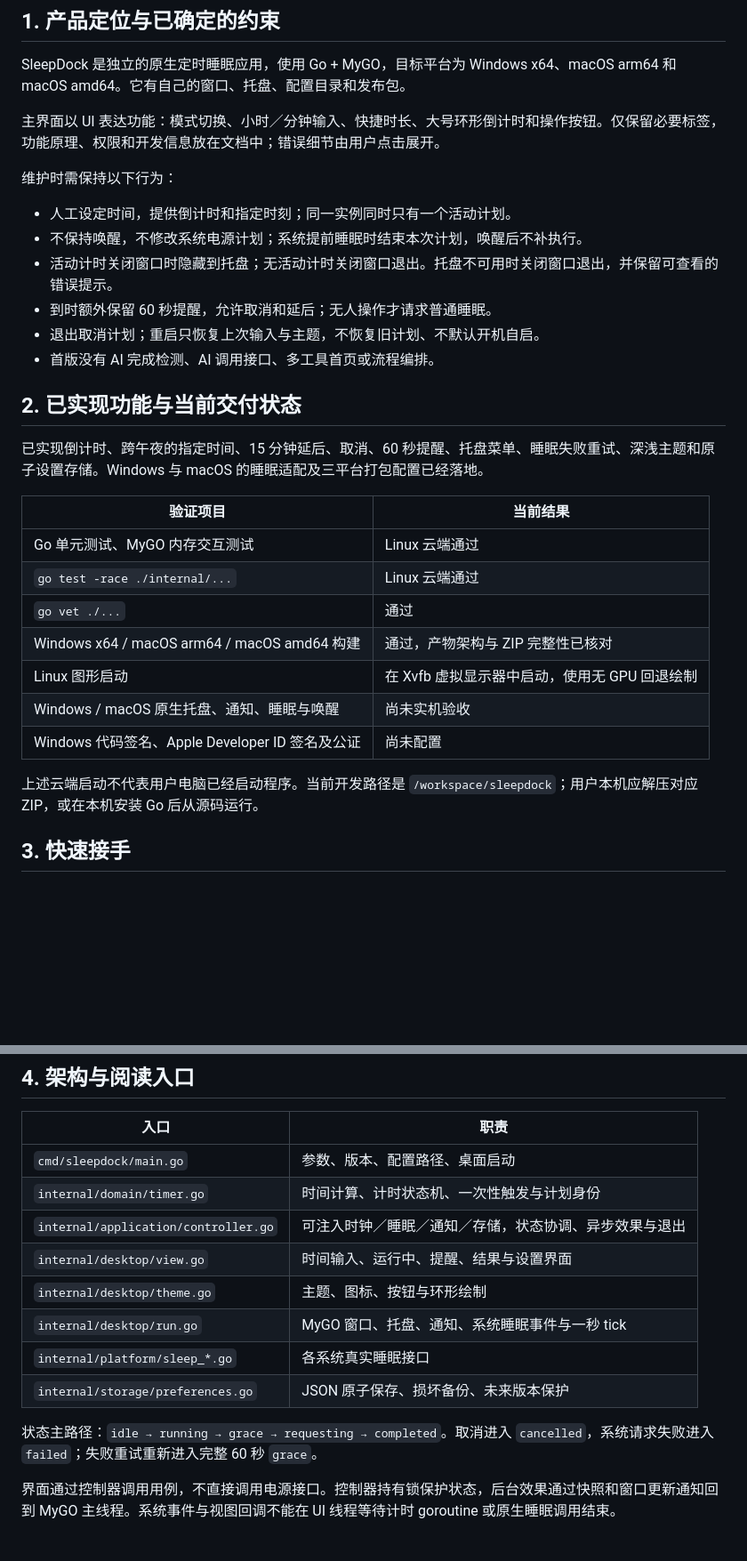
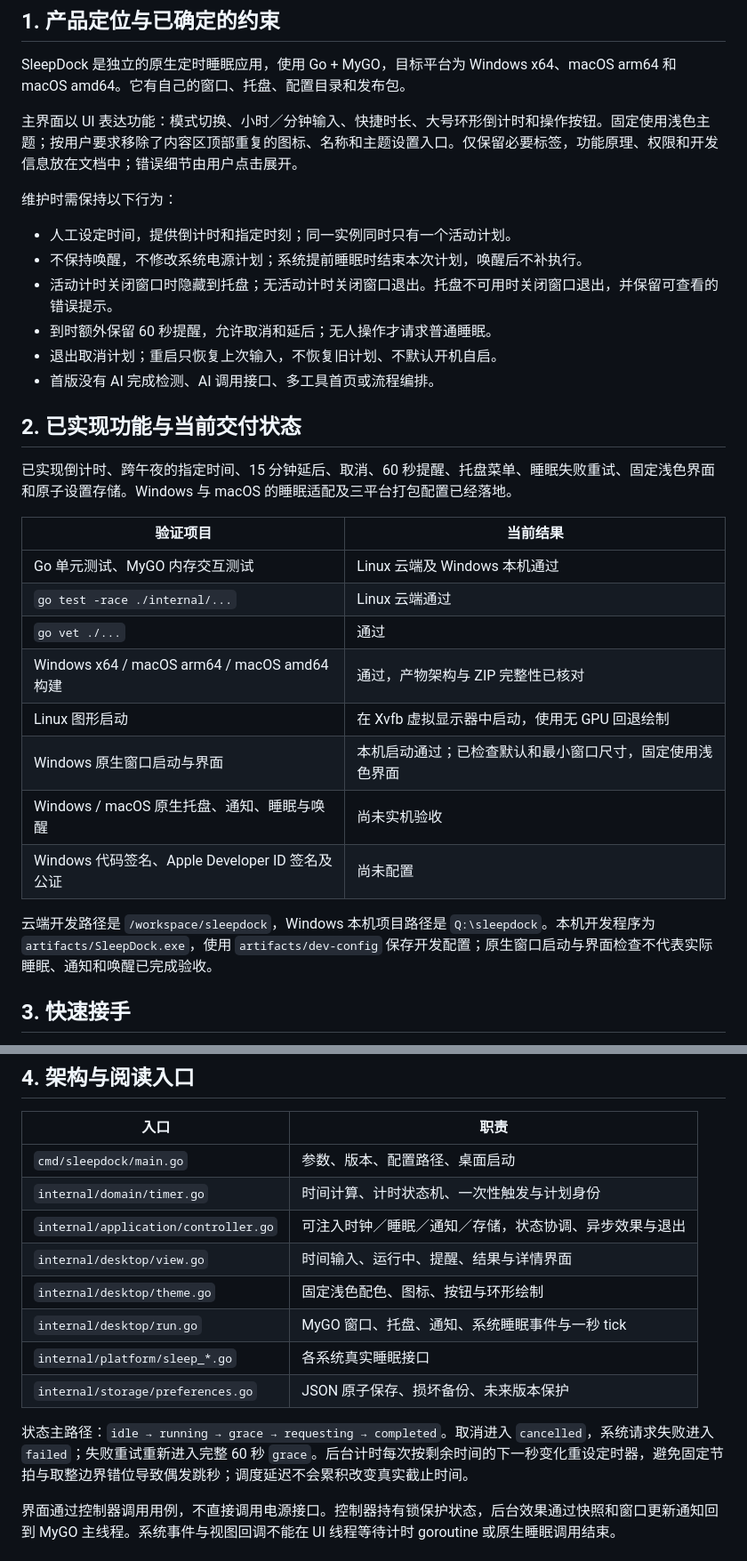
Before and after one commit to javatoai/sleepdock, a Markdown page: HANDOFF.md, 2 parts joined by grey strips. Shown at 89% size. GitHub-like rendering; blank space fills up the shorter version.

```diff
--- a/HANDOFF.md
+++ b/HANDOFF.md
@@ -8,7 +8,7 @@
 
 SleepDock 是独立的原生定时睡眠应用，使用 Go + MyGO，目标平台为 Windows x64、macOS arm64 和 macOS amd64。它有自己的窗口、托盘、配置目录和发布包。
 
-主界面以 UI 表达功能：模式切换、小时／分钟输入、快捷时长、大号环形倒计时和操作按钮。仅保留必要标签，功能原理、权限和开发信息放在文档中；错误细节由用户点击展开。
+主界面以 UI 表达功能：模式切换、小时／分钟输入、快捷时长、大号环形倒计时和操作按钮。固定使用浅色主题；按用户要求移除了内容区顶部重复的图标、名称和主题设置入口。仅保留必要标签，功能原理、权限和开发信息放在文档中；错误细节由用户点击展开。
 
 维护时需保持以下行为：
 
@@ -16,24 +16,25 @@ SleepDock 是独立的原生定时睡眠应用，使用 Go + MyGO，目标平台
 - 不保持唤醒，不修改系统电源计划；系统提前睡眠时结束本次计划，唤醒后不补执行。
 - 活动计时关闭窗口时隐藏到托盘；无活动计时关闭窗口退出。托盘不可用时关闭窗口退出，并保留可查看的错误提示。
 - 到时额外保留 60 秒提醒，允许取消和延后；无人操作才请求普通睡眠。
-- 退出取消计划；重启只恢复上次输入与主题，不恢复旧计划、不默认开机自启。
+- 退出取消计划；重启只恢复上次输入，不恢复旧计划、不默认开机自启。
 - 首版没有 AI 完成检测、AI 调用接口、多工具首页或流程编排。
 
 ## 2. 已实现功能与当前交付状态
 
-已实现倒计时、跨午夜的指定时间、15 分钟延后、取消、60 秒提醒、托盘菜单、睡眠失败重试、深浅主题和原子设置存储。Windows 与 macOS 的睡眠适配及三平台打包配置已经落地。
+已实现倒计时、跨午夜的指定时间、15 分钟延后、取消、60 秒提醒、托盘菜单、睡眠失败重试、固定浅色界面和原子设置存储。Windows 与 macOS 的睡眠适配及三平台打包配置已经落地。
 
 | 验证项目 | 当前结果 |
 | --- | --- |
-| Go 单元测试、MyGO 内存交互测试 | Linux 云端通过 |
+| Go 单元测试、MyGO 内存交互测试 | Linux 云端及 Windows 本机通过 |
 | `go test -race ./internal/...` | Linux 云端通过 |
 | `go vet ./...` | 通过 |
 | Windows x64 / macOS arm64 / macOS amd64 构建 | 通过，产物架构与 ZIP 完整性已核对 |
 | Linux 图形启动 | 在 Xvfb 虚拟显示器中启动，使用无 GPU 回退绘制 |
+| Windows 原生窗口启动与界面 | 本机启动通过；已检查默认和最小窗口尺寸，固定使用浅色界面 |
 | Windows / macOS 原生托盘、通知、睡眠与唤醒 | 尚未实机验收 |
 | Windows 代码签名、Apple Developer ID 签名及公证 | 尚未配置 |
 
-上述云端启动不代表用户电脑已经启动程序。当前开发路径是 `/workspace/sleepdock`；用户本机应解压对应 ZIP，或在本机安装 Go 后从源码运行。
+云端开发路径是 `/workspace/sleepdock`，Windows 本机项目路径是 `Q:\sleepdock`。本机开发程序为 `artifacts/SleepDock.exe`，使用 `artifacts/dev-config` 保存开发配置；原生窗口启动与界面检查不代表实际睡眠、通知和唤醒已完成验收。
 
 ## 3. 快速接手
 
@@ -62,13 +63,13 @@ go run ./cmd/icon
 | `cmd/sleepdock/main.go` | 参数、版本、配置路径、桌面启动 |
 | `internal/domain/timer.go` | 时间计算、计时状态机、一次性触发与计划身份 |
 | `internal/application/controller.go` | 可注入时钟／睡眠／通知／存储，状态协调、异步效果与退出 |
-| `internal/desktop/view.go` | 时间输入、运行中、提醒、结果与设置界面 |
-| `internal/desktop/theme.go` | 主题、图标、按钮与环形绘制 |
+| `internal/desktop/view.go` | 时间输入、运行中、提醒、结果与详情界面 |
+| `internal/desktop/theme.go` | 固定浅色配色、图标、按钮与环形绘制 |
 | `internal/desktop/run.go` | MyGO 窗口、托盘、通知、系统睡眠事件与一秒 tick |
 | `internal/platform/sleep_*.go` | 各系统真实睡眠接口 |
 | `internal/storage/preferences.go` | JSON 原子保存、损坏备份、未来版本保护 |
 
-状态主路径：`idle → running → grace → requesting → completed`。取消进入 `cancelled`，系统请求失败进入 `failed`；失败重试重新进入完整 60 秒 `grace`。
+状态主路径：`idle → running → grace → requesting → completed`。取消进入 `cancelled`，系统请求失败进入 `failed`；失败重试重新进入完整 60 秒 `grace`。后台计时每次按剩余时间的下一秒变化重设定时器，避免固定节拍与取整边界错位导致偶发跳秒；调度延迟不会累积改变真实截止时间。
 
 界面通过控制器调用用例，不直接调用电源接口。控制器持有锁保护状态，后台效果通过快照和窗口更新通知回到 MyGO 主线程。系统事件与视图回调不能在 UI 线程等待计时 goroutine 或原生睡眠调用结束。
 
```
Also changed, not shown: other parts of HANDOFF.md (+2 -2 lines), README.md (+7 -7 lines), docs/ACCEPTANCE.md (+1 -1 lines), docs/assets/at.png (added), docs/assets/dark.png (deleted), docs/assets/grace.png, docs/assets/idle.png, docs/assets/running.png, 12 other files.
